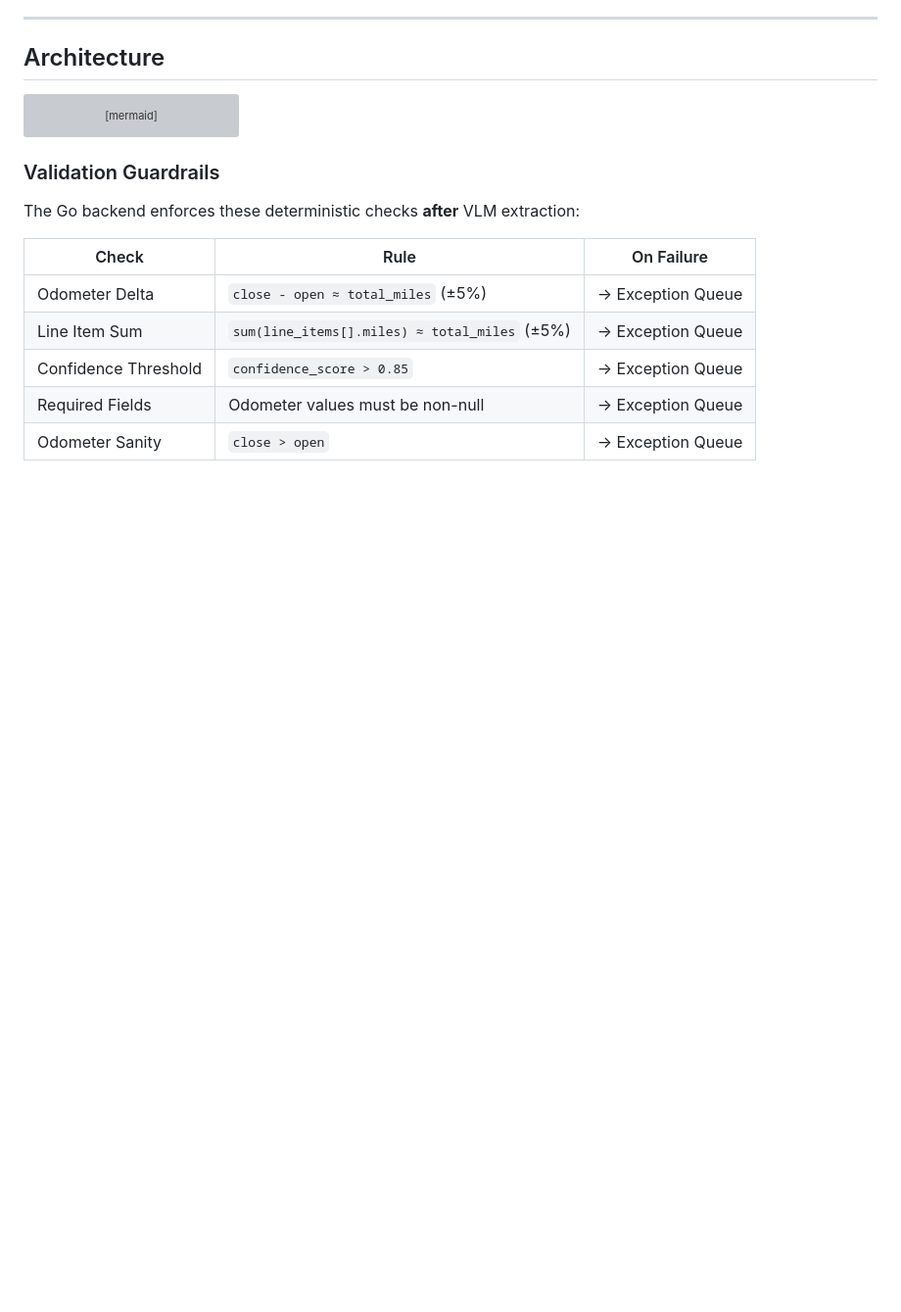
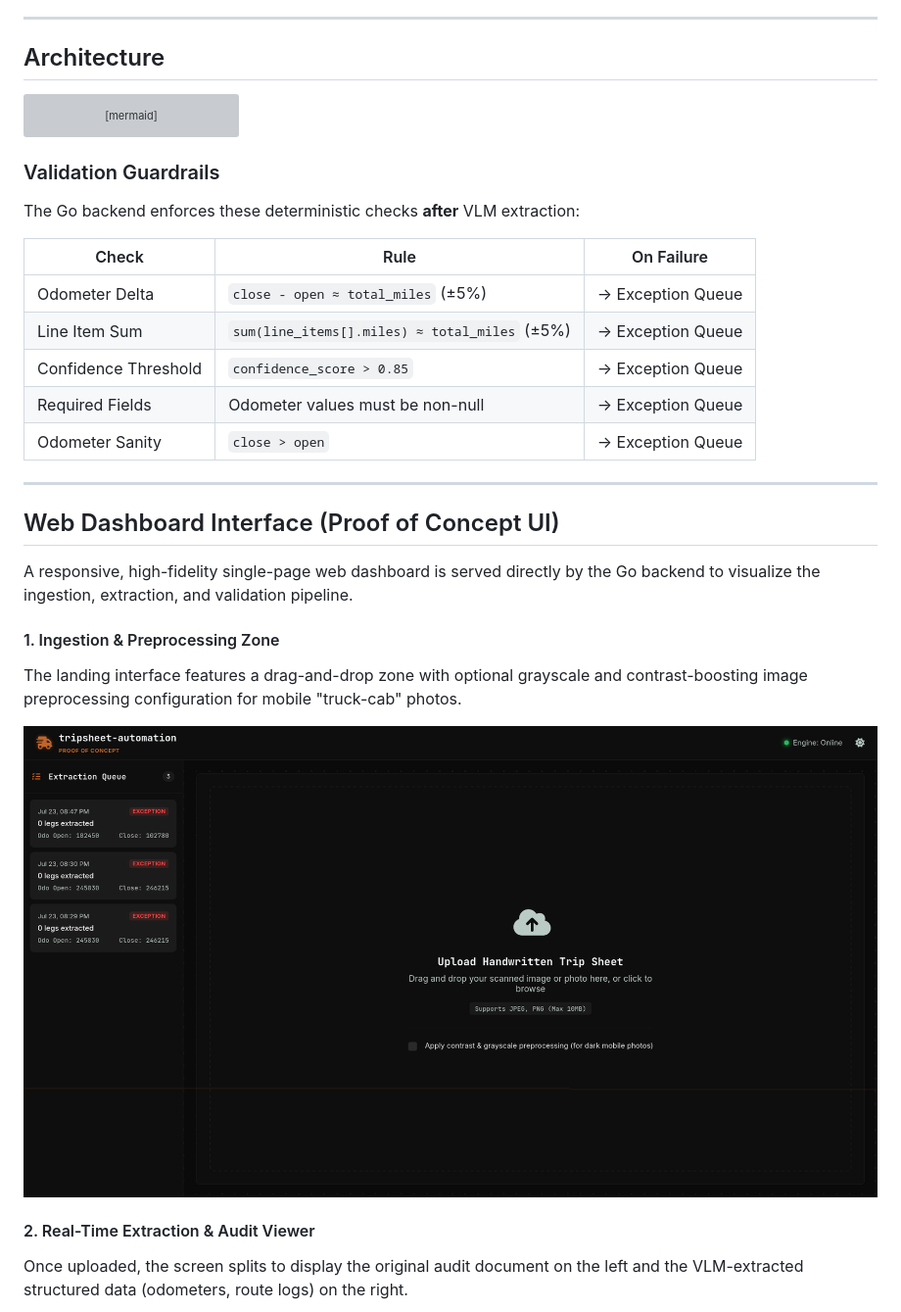
Before and after one commit to mu7ammad-3li/tripsheet-automation, a Markdown page: README.md, the part around the change printed below. Shown: that part at 98% size. GitHub-like rendering; pictures changed too: docs/images/screenshot_landing.png (added); blank space fills up the shorter version; grey boxes are pictures that could not be loaded.

```diff
--- a/README.md
+++ b/README.md
@@ -89,3 +81,18 @@ The Go backend enforces these deterministic checks **after** VLM extraction:
 | Confidence Threshold | `confidence_score > 0.85` | → Exception Queue |
 | Required Fields | Odometer values must be non-null | → Exception Queue |
 | Odometer Sanity | `close > open` | → Exception Queue |
+
+---
+
+## Web Dashboard Interface (Proof of Concept UI)
+
+A responsive, high-fidelity single-page web dashboard is served directly by the Go backend to visualize the ingestion, extraction, and validation pipeline.
+
+#### 1. Ingestion & Preprocessing Zone
+The landing interface features a drag-and-drop zone with optional grayscale and contrast-boosting image preprocessing configuration for mobile "truck-cab" photos.
+
+![Ingestion Interface](docs/images/screenshot_landing.png)
+
+#### 2. Real-Time Extraction & Audit Viewer
+Once uploaded, the screen splits to display the original audit document on the left and the VLM-extracted structured data (odometers, route logs) on the right.
+
```
Also changed, not shown: other parts of README.md (+21 -23 lines), docs/images/screenshot_extracted_data.png (added), docs/images/screenshot_validation.png (added).
